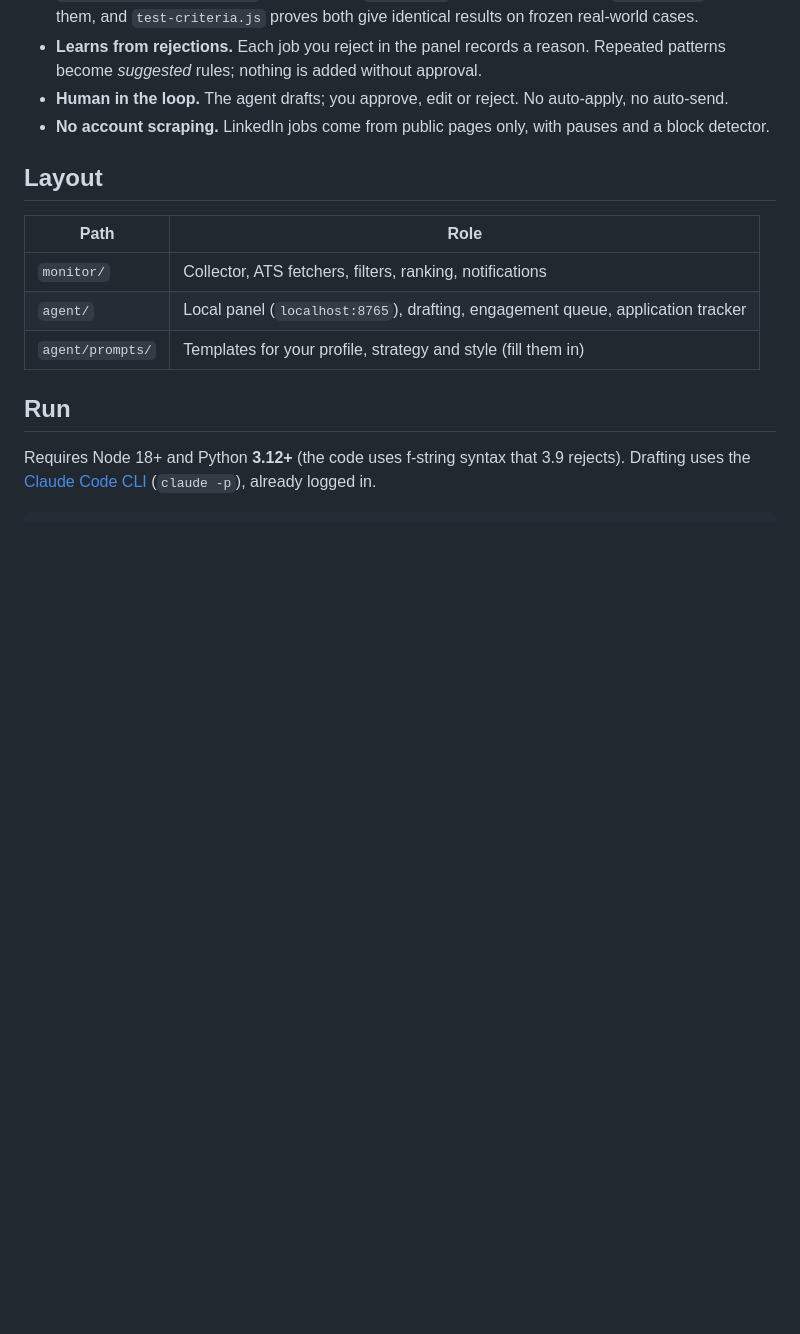
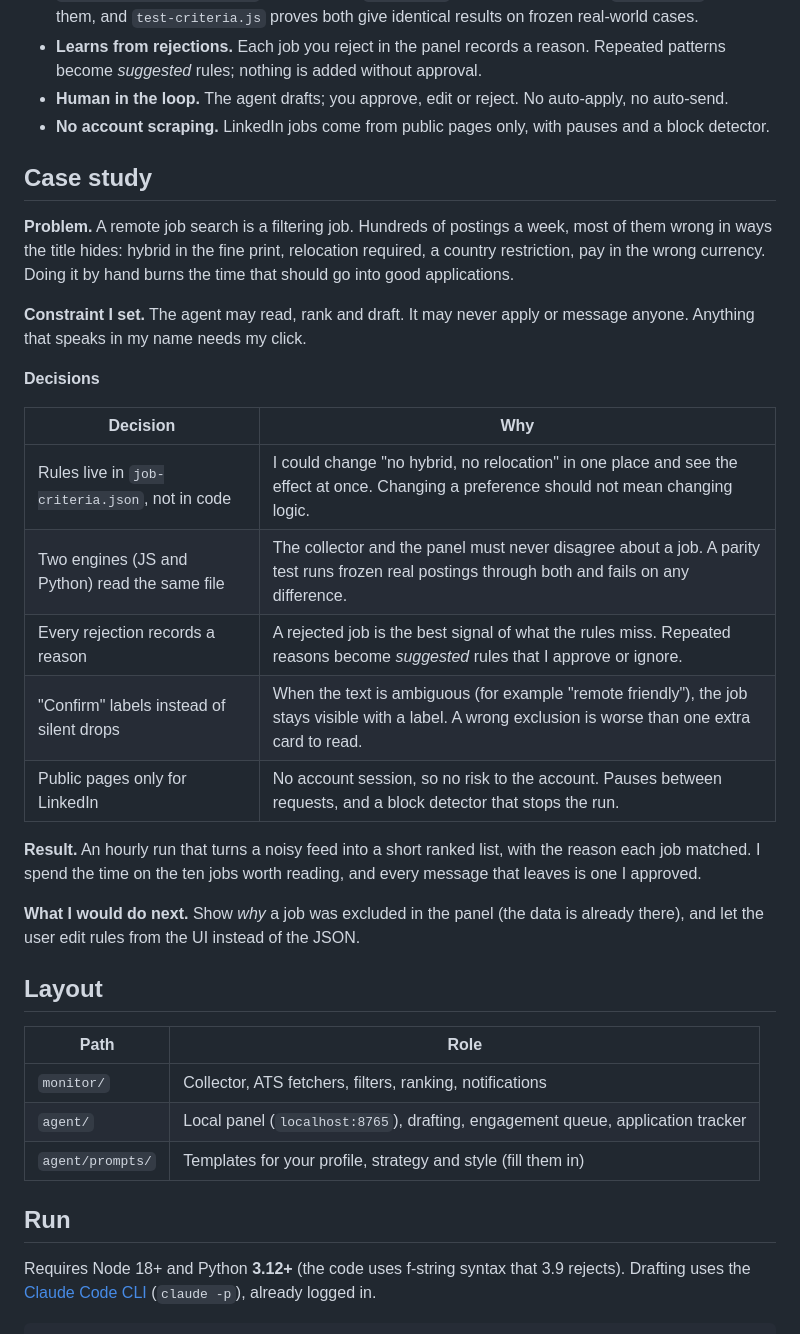
Before and after one commit to ramonaguiar-wq/job-hunt-agent, a Markdown page: README.md, the part around the change. Drawn GitHub-style; blank space fills up the shorter version.

Commit message:
README: case study

```diff
--- a/README.md
+++ b/README.md
@@ -24,6 +24,26 @@ Built for my own search as a remote Product Designer. It runs hourly, reads publ
 - **Learns from rejections.** Each job you reject in the panel records a reason. Repeated patterns become *suggested* rules; nothing is added without approval.
 - **Human in the loop.** The agent drafts; you approve, edit or reject. No auto-apply, no auto-send.
 - **No account scraping.** LinkedIn jobs come from public pages only, with pauses and a block detector.
+
+## Case study
+
+**Problem.** A remote job search is a filtering job. Hundreds of postings a week, most of them wrong in ways the title hides: hybrid in the fine print, relocation required, a country restriction, pay in the wrong currency. Doing it by hand burns the time that should go into good applications.
+
+**Constraint I set.** The agent may read, rank and draft. It may never apply or message anyone. Anything that speaks in my name needs my click.
+
+**Decisions**
+
+| Decision | Why |
+|---|---|
+| Rules live in `job-criteria.json`, not in code | I could change "no hybrid, no relocation" in one place and see the effect at once. Changing a preference should not mean changing logic. |
+| Two engines (JS and Python) read the same file | The collector and the panel must never disagree about a job. A parity test runs frozen real postings through both and fails on any difference. |
+| Every rejection records a reason | A rejected job is the best signal of what the rules miss. Repeated reasons become *suggested* rules that I approve or ignore. |
+| "Confirm" labels instead of silent drops | When the text is ambiguous (for example "remote friendly"), the job stays visible with a label. A wrong exclusion is worse than one extra card to read. |
+| Public pages only for LinkedIn | No account session, so no risk to the account. Pauses between requests, and a block detector that stops the run. |
+
+**Result.** An hourly run that turns a noisy feed into a short ranked list, with the reason each job matched. I spend the time on the ten jobs worth reading, and every message that leaves is one I approved.
+
+**What I would do next.** Show *why* a job was excluded in the panel (the data is already there), and let the user edit rules from the UI instead of the JSON.
 
 ## Layout
 
```
